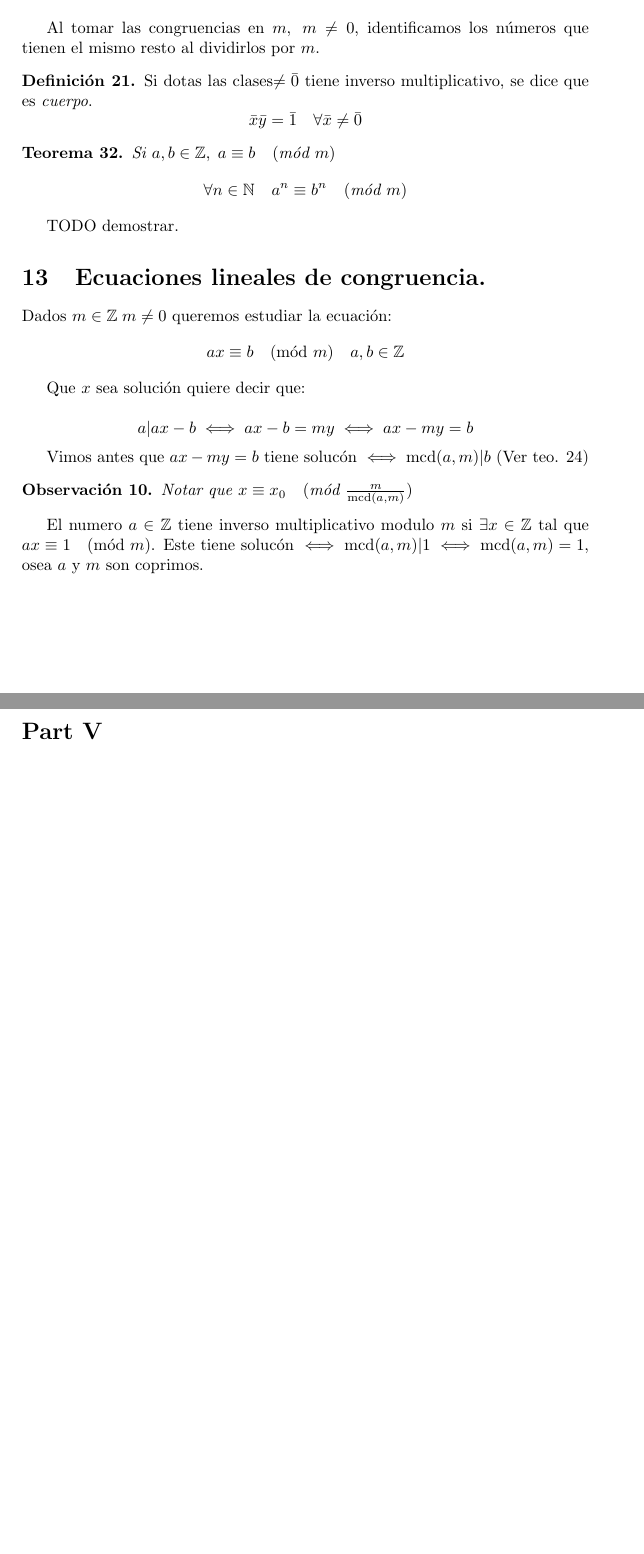
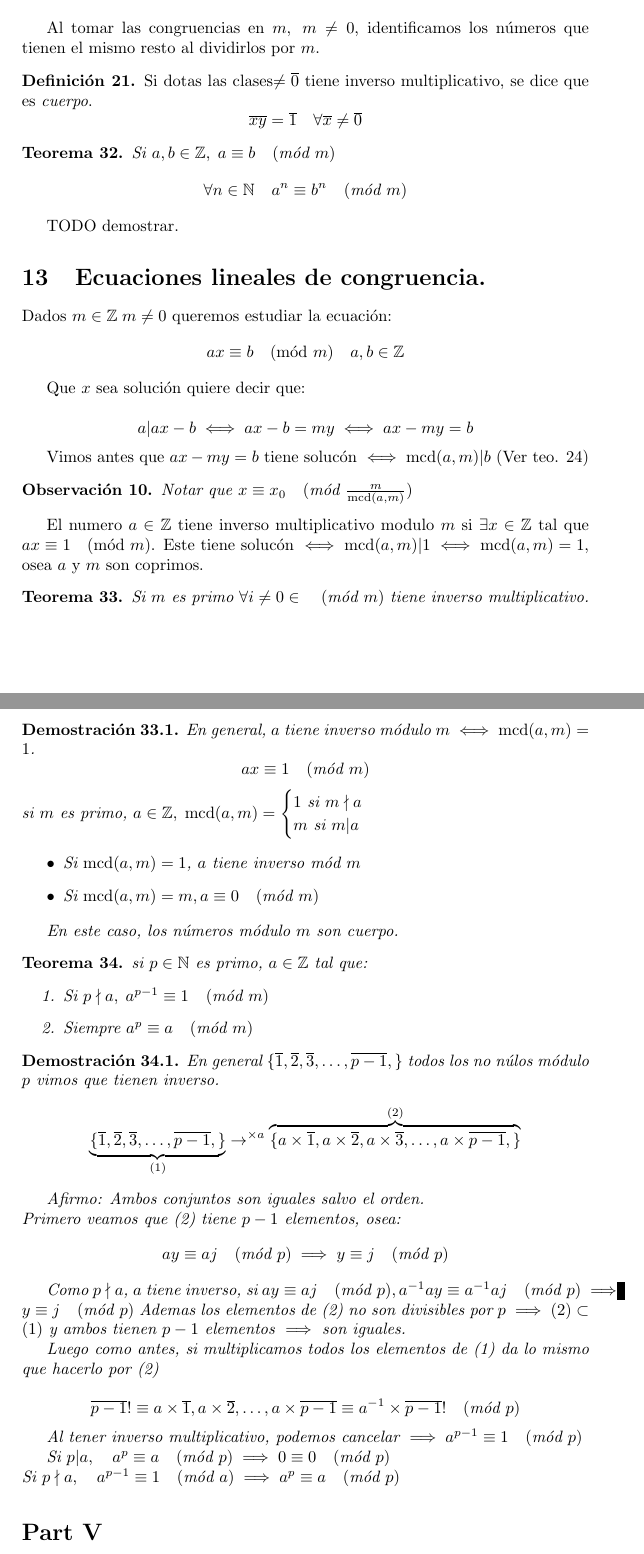
Before and after one commit to KaiserAndres/discreta-1, a LaTeX CV (resumen.tex): two parts of pages 17 and 18 of 18, joined at a grey line, cut so that both start at the same text, the shorter picture padded with empty space. Compiled offline with pdfLaTeX.

```diff
--- a/resumen.tex
+++ b/resumen.tex
@@ -5,6 +5,7 @@
 \usepackage{amsmath}
 \usepackage{mathtools}
 \usepackage{amsfonts}
+\usepackage{amssymb}
 
 \title{Resumen matemática discreta 1}
 \author{Andrés Villagra de la Fuente - {\bfseries  andres.villagra(at)alumnos.unc.edu.ar}}
@@ -833,8 +834,8 @@
 
 Al tomar las congruencias en $m,\; m\neq{0}$, identificamos los números que tienen el mismo resto al dividirlos por $m$.
 
-\begin{defi} Si dotas las clases$\neq\bar{0}$ tiene inverso multiplicativo, se dice que es {\itshape  cuerpo}.
-$$\bar{x}\bar{y}=\bar{1}\quad \forall{\bar{x}\neq\bar{0}}$$
+\begin{defi} Si dotas las clases$\neq\overline{0}$ tiene inverso multiplicativo, se dice que es {\itshape  cuerpo}.
+$$\overline{x}\overline{y}=\overline{1}\quad \forall{\overline{x}\neq\overline{0}}$$
 \end{defi}
 
 \begin{teo} Si $a,b\in{\mathbb{Z}},\; a\equiv{b}\modu{m}$
@@ -858,6 +859,49 @@
 
 El numero $a\in{\mathbb{Z}}$ tiene inverso multiplicativo modulo $m$ si $\exists x\in{\mathbb{Z}}$ tal que $ax\equiv{1}\modu{m}$. Este tiene solucón $\iff\mcd(a,m)|1 \iff \mcd(a,m)=1$, osea $a$ y $m$ son coprimos.
 
+\begin{teo} Si $m$ es primo $\forall i\neq{0}\in{\modu{m}}$ tiene inverso multiplicativo.\end{teo}
+
+\begin{demo}
+En general, $a$ tiene inverso módulo $m\iff\mcd(a,m)=1$.
+$$ax\equiv1\modu{m}$$
+si $m$ es primo, $a\in{\mathbb{Z}},\; \mcd(a,m) = \begin{cases} 1\text{ si }m\nmid a \\ m\text{ si } m|a\end{cases}$
+
+\begin{itemize}
+\item Si $\mcd(a,m)=1$, $a$ tiene inverso mód $m$
+\item Si $\mcd(a,m)=m, a\equiv{0}\modu{m}$
+\end{itemize}
+
+En este caso, los números módulo $m$ son cuerpo.
+\end{demo}
+
+\begin{teo} si $p\in{\mathbb{N}}$ es primo, $a\in{\mathbb{Z}}$ tal que:
+\begin{enumerate}
+\item Si $p\nmid a,\; a^{p-1}\equiv1\modu{m}$
+\item Siempre $a^p\equiv a\modu{m}$
+\end{enumerate}
+\end{teo}
+
+\begin{demo}
+En general $\{\overline{1},\overline{2},\overline{3},\dots, \overline{p-1},\}$ todos los no núlos módulo $p$ vimos que tienen inverso.
+$$\underbrace{\{\overline{1},\overline{2},\overline{3},\dots, \overline{p-1},\}}_{(1)} \to^{\times{a}} \overbrace{\{a\times\overline{1},a\times\overline{2},a\times\overline{3},\dots, a\times\overline{p-1},\}}^{(2)}$$
+
+Afirmo: Ambos conjuntos son iguales salvo el orden.\\
+Primero veamos que (2) tiene $p-1$ elementos, osea:
+$$ay\equiv aj\modu{p}\implies y\equiv j\modu{p}$$
+
+Como $p\nmid a$, $a$ tiene inverso, si $ay\equiv aj\modu{p}, a^{-1}ay \equiv a^{-1}aj\modu{p} \implies y\equiv j\modu{p}$
+Ademas los elementos de (2) no son divisibles por $p\implies(2)\subset(1)$ y ambos tienen $p-1$ elementos $\implies$ son iguales.
+
+Luego como antes, si multiplicamos todos los elementos de (1) da lo mismo que hacerlo por (2)
+
+$$ \overline{p-1}! \equiv a\times\overline{1}, a\times\overline{2}, \dots, a\times\overline{p-1} \equiv a^{-1}\times\overline{p-1}! \modu{p}$$
+
+Al tener inverso multiplicativo, podemos cancelar $\implies a^{p-1}\equiv1\modu{p}$
+
+Si $p|a,\quad a^p\equiv a \modu{p} \implies 0\equiv0\modu{p}$\\
+Si $p\nmid a, \quad a^{p-1}\equiv1\modu{a} \implies a^p\equiv a\modu{p}$
+\end{demo}
+
 \part{Números Complejos}
 
 \part{Grafos}
```
